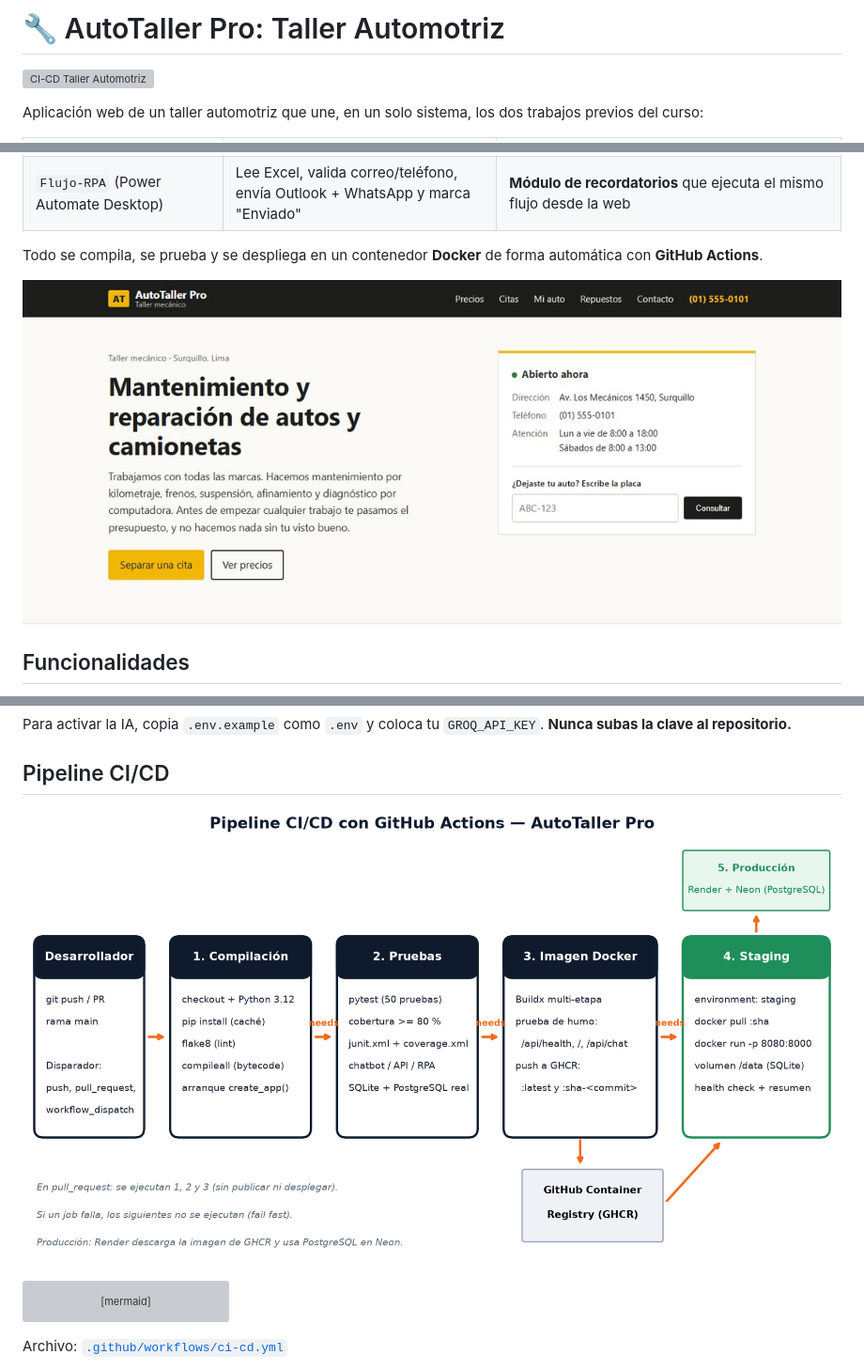
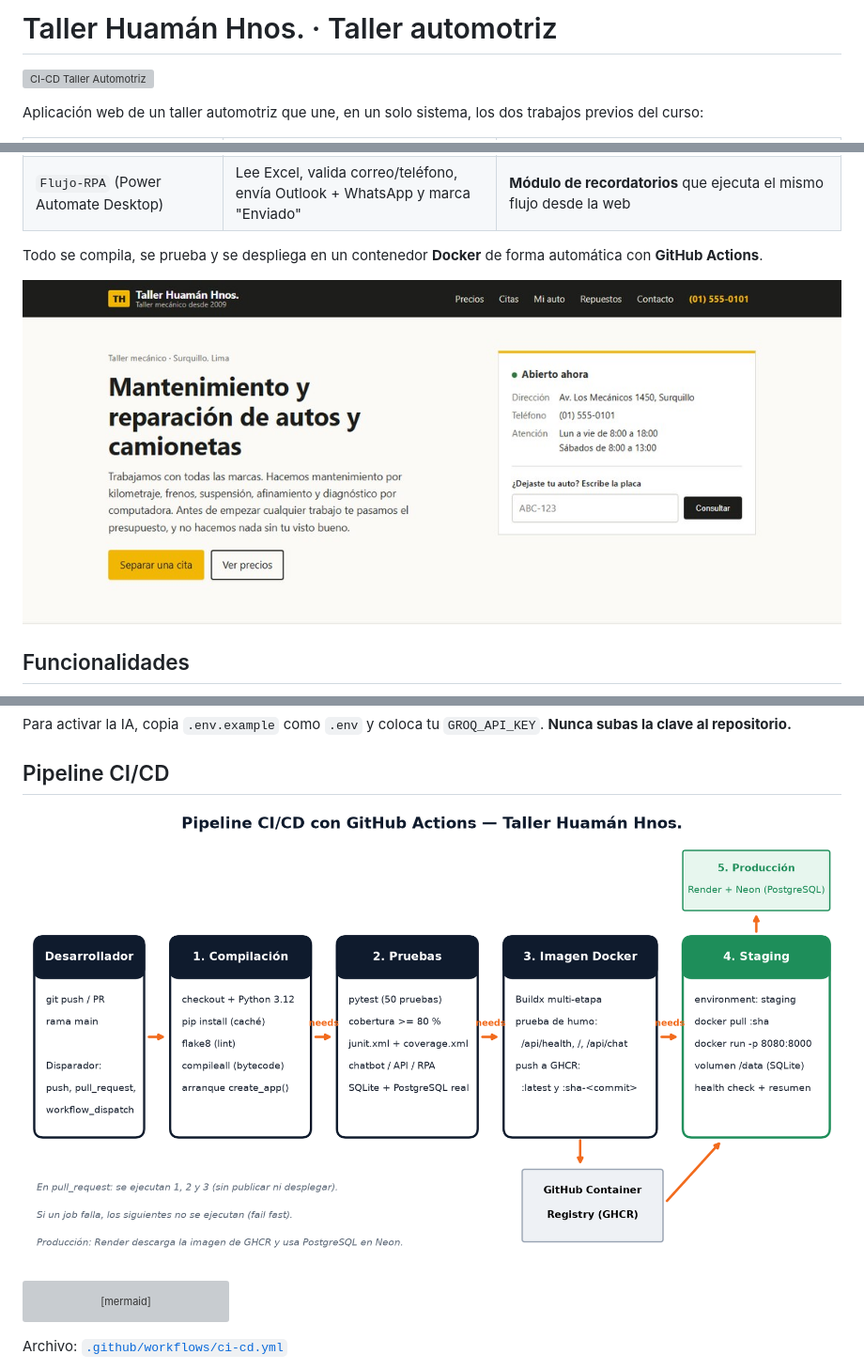
Before and after one commit to alfredohuchupe/tallerautomotriz, a Markdown page: README.md, 3 parts joined by grey strips. Shown at 94% size. Rendered like a GitHub page; pictures changed too: docs/img/01-inicio.jpg, docs/img/pipeline-cicd.png; grey boxes are pictures that could not be loaded.

Commit message:
Nuevo nombre del negocio: Taller Huaman Hnos.
Co-Authored-By: Claude Opus 5.5 <noreply@anthropic.com>

```diff
--- a/README.md
+++ b/README.md
@@ -1,4 +1,4 @@
-# 🔧 AutoTaller Pro: Taller Automotriz
+# Taller Huamán Hnos. · Taller automotriz
 
 [![CI-CD Taller Automotriz](https://github.com/alfredohuchupe/tallerautomotriz/actions/workflows/ci-cd.yml/badge.svg)](https://github.com/alfredohuchupe/tallerautomotriz/actions/workflows/ci-cd.yml)
 
```
Also changed, not shown: docs/img/04-asistente.jpg, docs/img/05-panel.jpg, docs/img/06-recordatorios.jpg, 8 other files.
